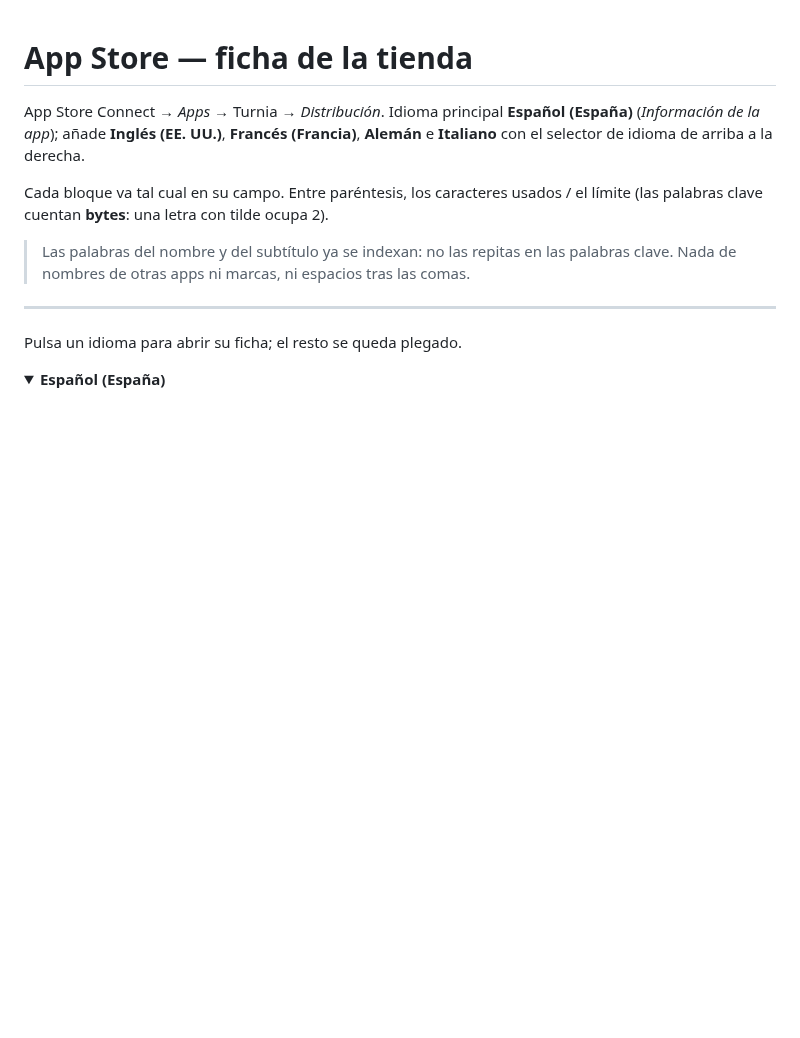
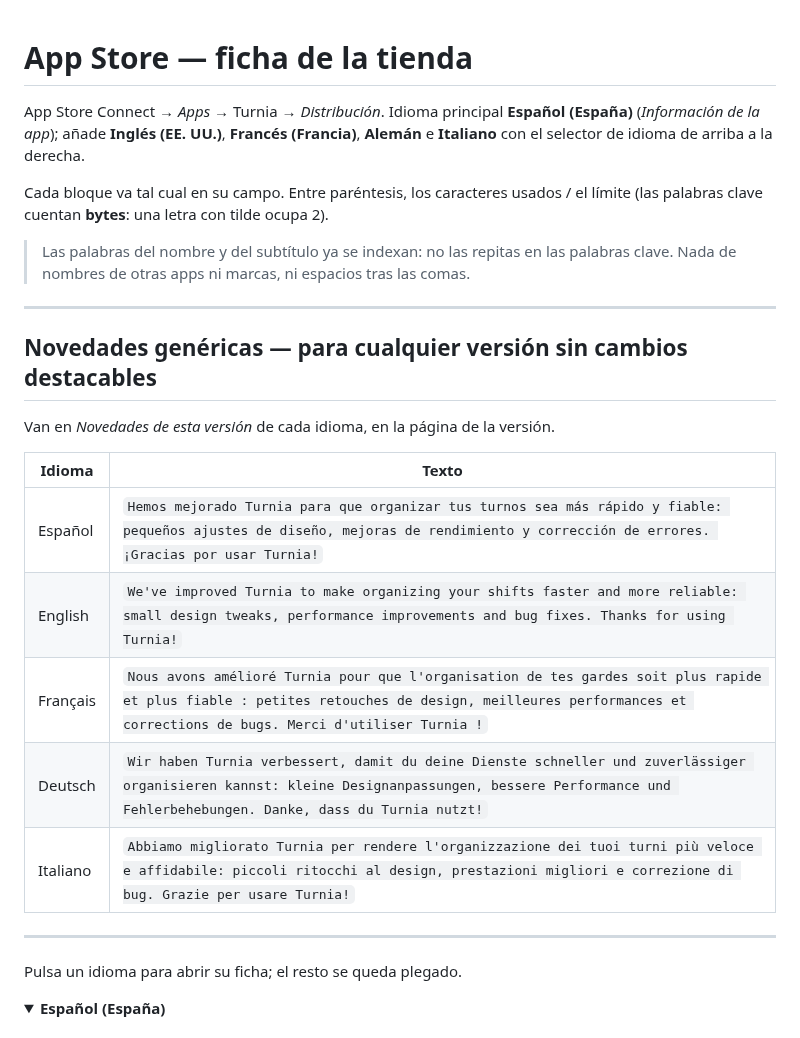
Before and after one commit to Georgevik/turnia, a Markdown page: store/listing/app-store.md, the part around the change. Drawn GitHub-style; folded sections open; blank space fills up the shorter version.

Commit message:
Add a generic What's New text in every app language to the App Store listing

```diff
--- a/store/listing/app-store.md
+++ b/store/listing/app-store.md
@@ -8,6 +8,20 @@ Cada bloque va tal cual en su campo. Entre paréntesis, los caracteres usados /
 
 > Las palabras del nombre y del subtítulo ya se indexan: no las repitas en las palabras clave.
 > Nada de nombres de otras apps ni marcas, ni espacios tras las comas.
+
+---
+
+## Novedades genéricas — para cualquier versión sin cambios destacables
+
+Van en *Novedades de esta versión* de cada idioma, en la página de la versión.
+
+| Idioma | Texto |
+|--------|-------|
+| Español | `Hemos mejorado Turnia para que organizar tus turnos sea más rápido y fiable: pequeños ajustes de diseño, mejoras de rendimiento y corrección de errores. ¡Gracias por usar Turnia!` |
+| English | `We've improved Turnia to make organizing your shifts faster and more reliable: small design tweaks, performance improvements and bug fixes. Thanks for using Turnia!` |
+| Français | `Nous avons amélioré Turnia pour que l'organisation de tes gardes soit plus rapide et plus fiable : petites retouches de design, meilleures performances et corrections de bugs. Merci d'utiliser Turnia !` |
+| Deutsch | `Wir haben Turnia verbessert, damit du deine Dienste schneller und zuverlässiger organisieren kannst: kleine Designanpassungen, bessere Performance und Fehlerbehebungen. Danke, dass du Turnia nutzt!` |
+| Italiano | `Abbiamo migliorato Turnia per rendere l'organizzazione dei tuoi turni più veloce e affidabile: piccoli ritocchi al design, prestazioni migliori e correzione di bug. Grazie per usare Turnia!` |
 
 ---
 
```
